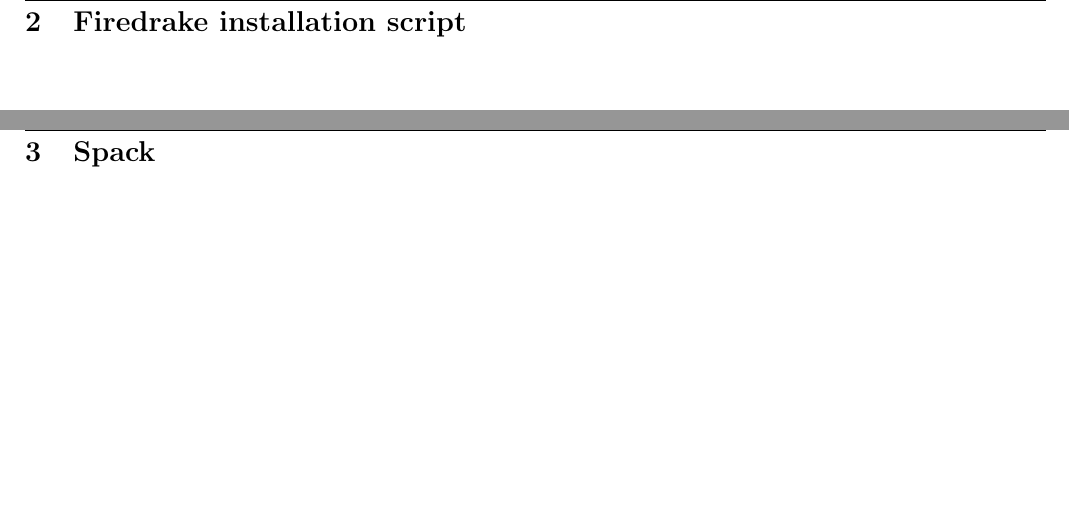
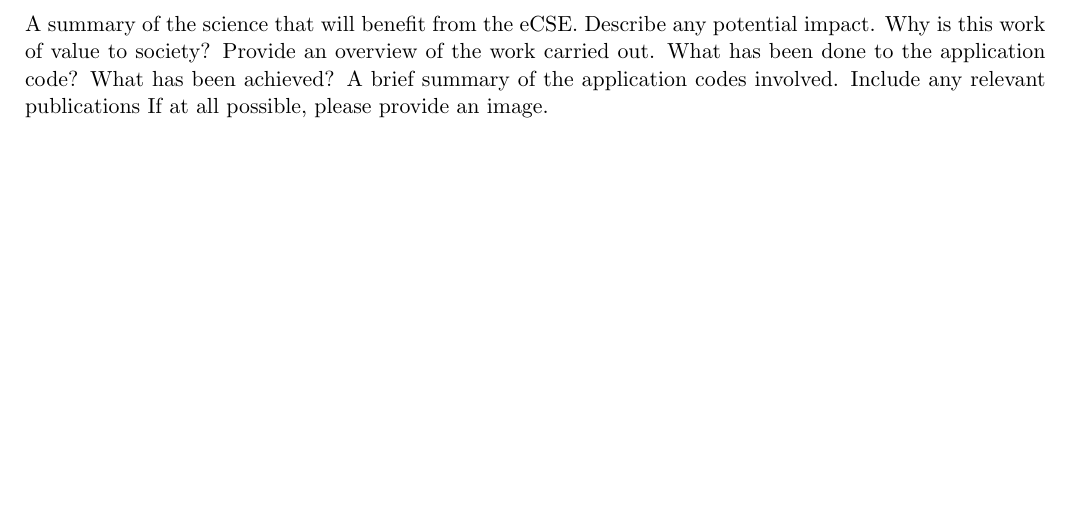
Before and after one commit to JDBetteridge/eCSE_report, a LaTeX document (summary.tex): two parts of pages 2 and 3 of 5 before the commit and part of the page after it, the two joined at a grey line, cut at the place of the change, the shorter picture padded with empty space. Compiled offline with pdfLaTeX.

Commit message:
overleaf changes

```diff
--- a/summary.tex
+++ b/summary.tex
@@ -96,24 +96,10 @@
 \section{Introduction}
 \label{sec:intro}
 %%%%%%%%%%%%%%%%%%%%%%%%%
+    A summary of the science that will benefit from the eCSE. Describe any potential impact. Why is this work of value to society?
+    Provide an overview of the work carried out. What has been done to the application code? What has been achieved?
+    A brief summary of the application codes involved.
+    Include any relevant publications
+    If at all possible, please provide an image.
 
 
-
-%%%%%%%%%%%%%%%%%%%%%%%%%
-\clearpage
-\section{Firedrake installation script}
-\label{sec:script}
-%%%%%%%%%%%%%%%%%%%%%%%%%
-
-
-
-%%%%%%%%%%%%%%%%%%%%%%%%%
-\clearpage
-\section{Spack}
-\label{sec:spack}
-%%%%%%%%%%%%%%%%%%%%%%%%%
-
-
-
-%%%%%%%%%%%%%%%%%%%%%%%%%
-\clearpage
```
Also changed, not shown: technical_report.tex (+8 -5 lines), summary.tex (11 more changed lines).
